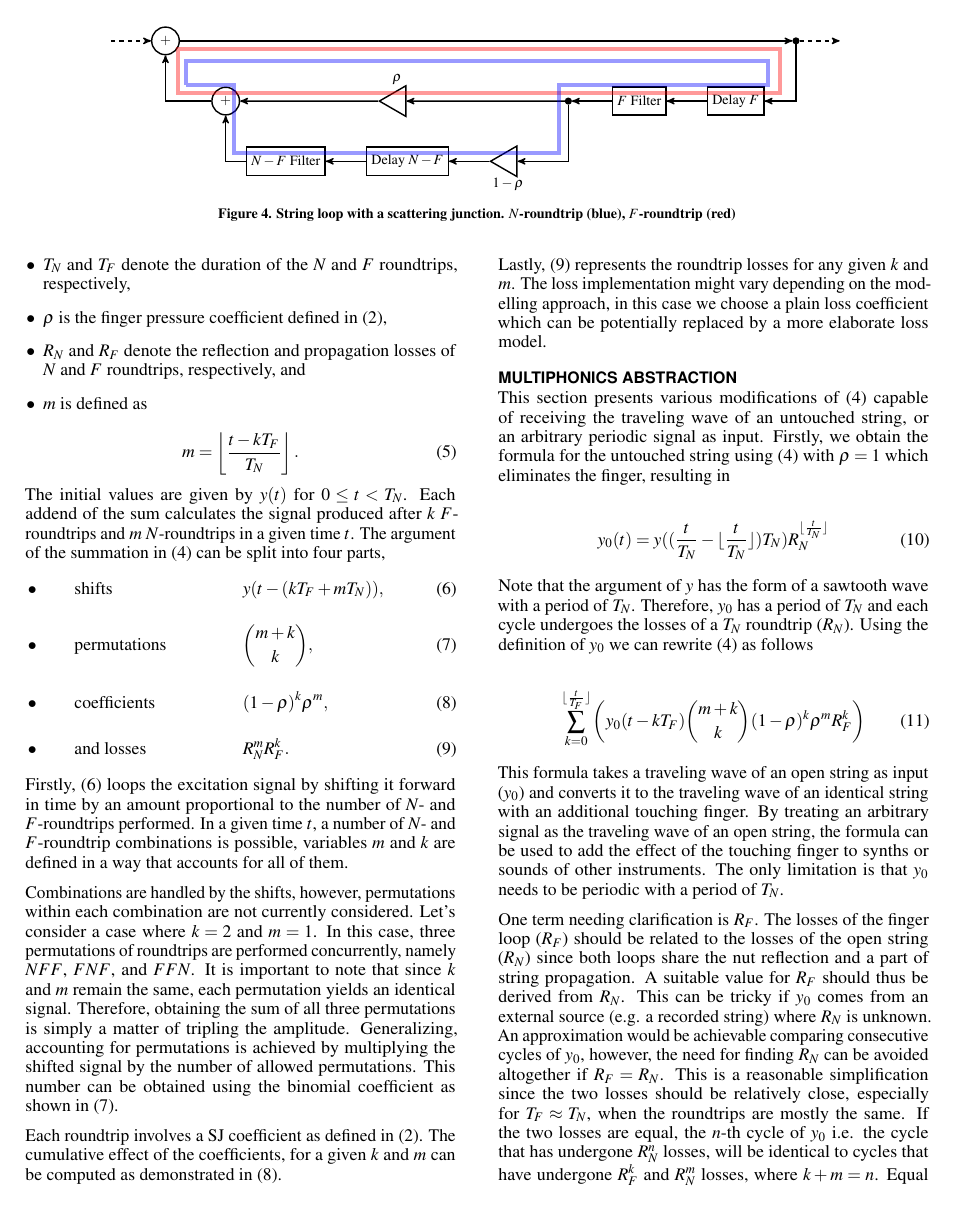
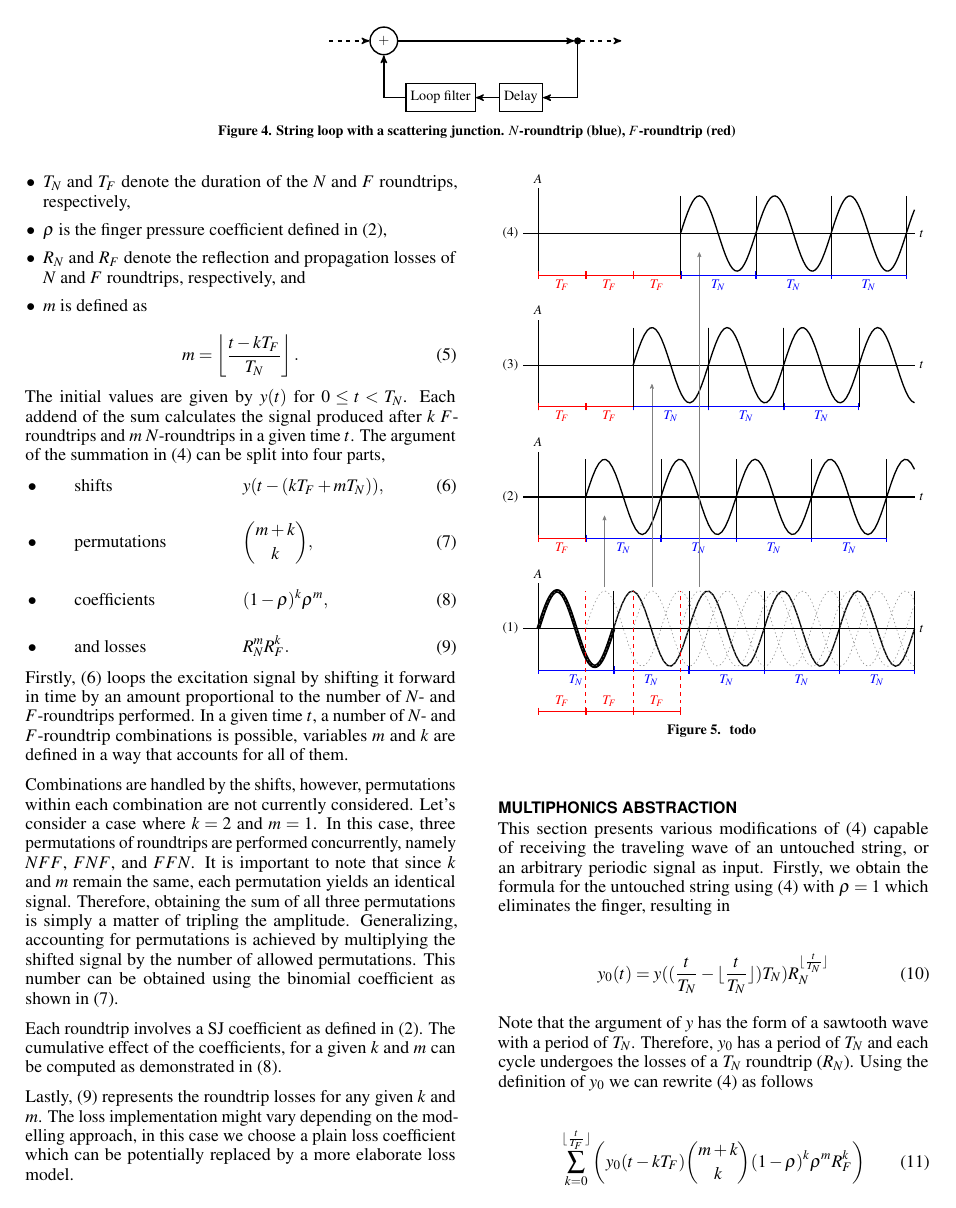
Before and after one commit to dimitriaatos/prepared, a LaTeX document (template/proceedings.tex, which reads template/figures/shifts.tex): page 3 of 4. Compiled offline with pdfLaTeX.

Commit message:
kjetil's notes & first plot

```diff
--- /dev/null
+++ b/template/figures/shifts.tex
@@ -0,0 +1,57 @@
+\begin{tikzpicture}[xscale=2, samples=100]
+	\tikzmath {
+		% params
+		\tf = 0.63;
+		\lengthX = 5;
+		\plots = 4;
+		% spacing
+		\plotSpacingY = 3.5;
+		\bracesOffesY = -1.1;
+		% computed
+		\extraPlots = \plots-1;
+	}
+	% initial plot
+	\draw[-, color=black, domain=0:1, line width=1mm] plot (\x,{sin(\x*2*pi r)});
+	\foreach \plotIndex in {0, ..., \extraPlots} {
+			\tikzmath {
+				int \plotNum, \gridPerPlot;
+				\plotY = \plotIndex * \plotSpacingY;
+				\plotNum = \plotIndex + 1;
+				\gridPerPlot = floor(\lengthX - \plotIndex*\tf);
+			}
+			\ifnum \gridPerPlot>0
+				% axes
+				\draw[-] (-0.2,\plotY) node[left] {(\plotNum)} -- (\lengthX,\plotY) node[right] {$t$};
+				\draw[-] (0,-1.2+\plotY) -- (0,1.2+\plotY) node[above] {$A$};
+				% plot
+				\draw[-, color=black, domain=0:\lengthX-\plotIndex*\tf] plot (\plotIndex*\tf+\x,{sin(\x*2*pi r)+\plotY});
+				% dotted plot on the first line
+				\draw[-, color=gray, dotted, thin, domain=0:\lengthX-\plotIndex*\tf] plot (\plotIndex*\tf+\x,{sin(\x*2*pi r)});
+				% exclude the first plot
+				\ifnum \plotIndex>0
+					% T_F brackets
+					\foreach \tfPerPlot in {1, ..., \plotIndex} {
+							\draw[|-|, thin, color=red] (\tfPerPlot*\tf-\tf, \bracesOffesY+\plotY) -- (\tfPerPlot*\tf, \bracesOffesY+\plotY) node[midway, below] () {$T_F$};
+						}
+					% arrows
+					\draw[->, thin, color=gray] (1/4+\plotIndex*\tf, 1+0.1) -- (1/4+\plotIndex*\tf, \plotIndex*\plotSpacingY-0.5);
+					% T_F brackets and dividers on the fist line
+					\draw[|-|, thin, color=red] (\plotIndex*\tf-\tf, \bracesOffesY*2) -- (\plotIndex*\tf, \bracesOffesY*2) node[midway, above] () {$T_F$};
+					\draw[-, dashed, thin, color=red] (\plotIndex*\tf, \bracesOffesY*2) -- (\plotIndex*\tf, 1);
+				\fi
+				% tn grid
+				\tikzmath{
+					int \noUpperBound;
+					\noUpperBound = \gridPerPlot-1;
+				}
+				\foreach \gridIndex in {0, ..., \noUpperBound} {
+						% brackets
+						\draw[|-|, thin, color=blue] (\plotIndex*\tf+\gridIndex, \bracesOffesY+\plotY) -- (\plotIndex*\tf+\gridIndex+1, \bracesOffesY+\plotY) node[midway, below] () {$T_N$};
+						% dividers (left and right)
+						\draw[-, thin] (\plotIndex*\tf+\gridIndex+1, 1+\plotY) -- (\plotIndex*\tf+\gridIndex+1, \bracesOffesY+\plotY);
+						\draw[-, thin] (\plotIndex*\tf+\gridIndex, 1+\plotY) -- (\plotIndex*\tf+\gridIndex, \bracesOffesY+\plotY);
+					}
+			\fi
+		}
+
+\end{tikzpicture}
--- a/template/proceedings.tex
+++ b/template/proceedings.tex
@@ -357,6 +356,15 @@ The argument of the summation in (\ref{eq:explicit}) can be split into four part
 \end{flalign}
 Firstly, (\ref{eq:shifts}) loops the excitation signal by shifting it forward in time by an amount proportional to the number of $N$- and $F$-roundtrips performed.
 In a given time $t$, a number of $N$- and $F$-roundtrip combinations is possible, variables $m$ and $k$ are defined in a way that accounts for all of them.
+
+\begin{figure}[h]
+	\centering
+	\scalebox{0.75}{\input{figures/shifts.tex}}
+	\caption{
+		todo
+	}
+	\label{fig:shifts}
+\end{figure}
 
 Combinations are handled by the shifts, however, permutations within each combination are not currently considered.
 Let's consider a case where $k = 2$ and $m = 1$.
```
Also changed, not shown: kjetil's notes.md (added, +39 -0 lines), notes.md (added, +3 -0 lines), sounds.md (added, +9 -0 lines), template/proceedings.tex (3 more changed lines).
